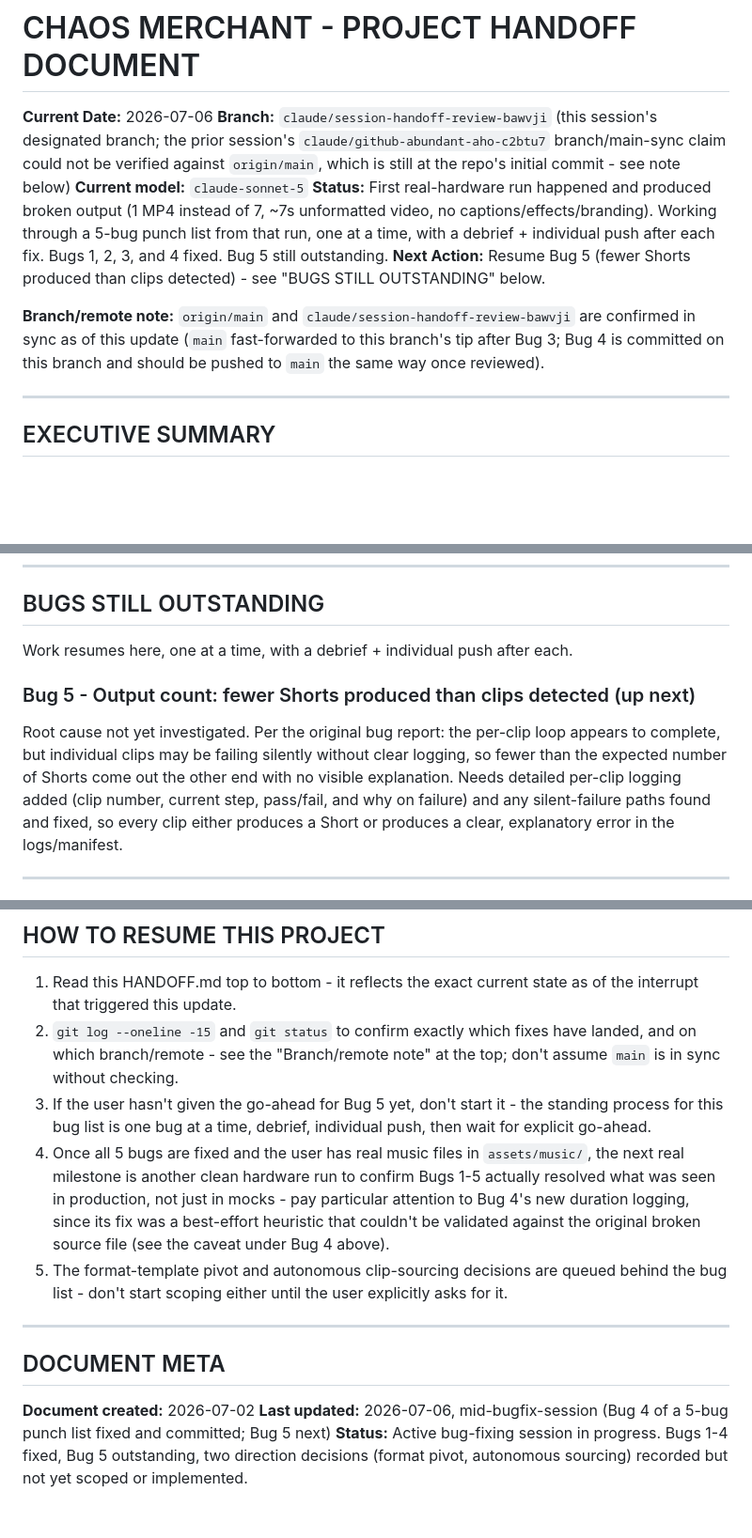
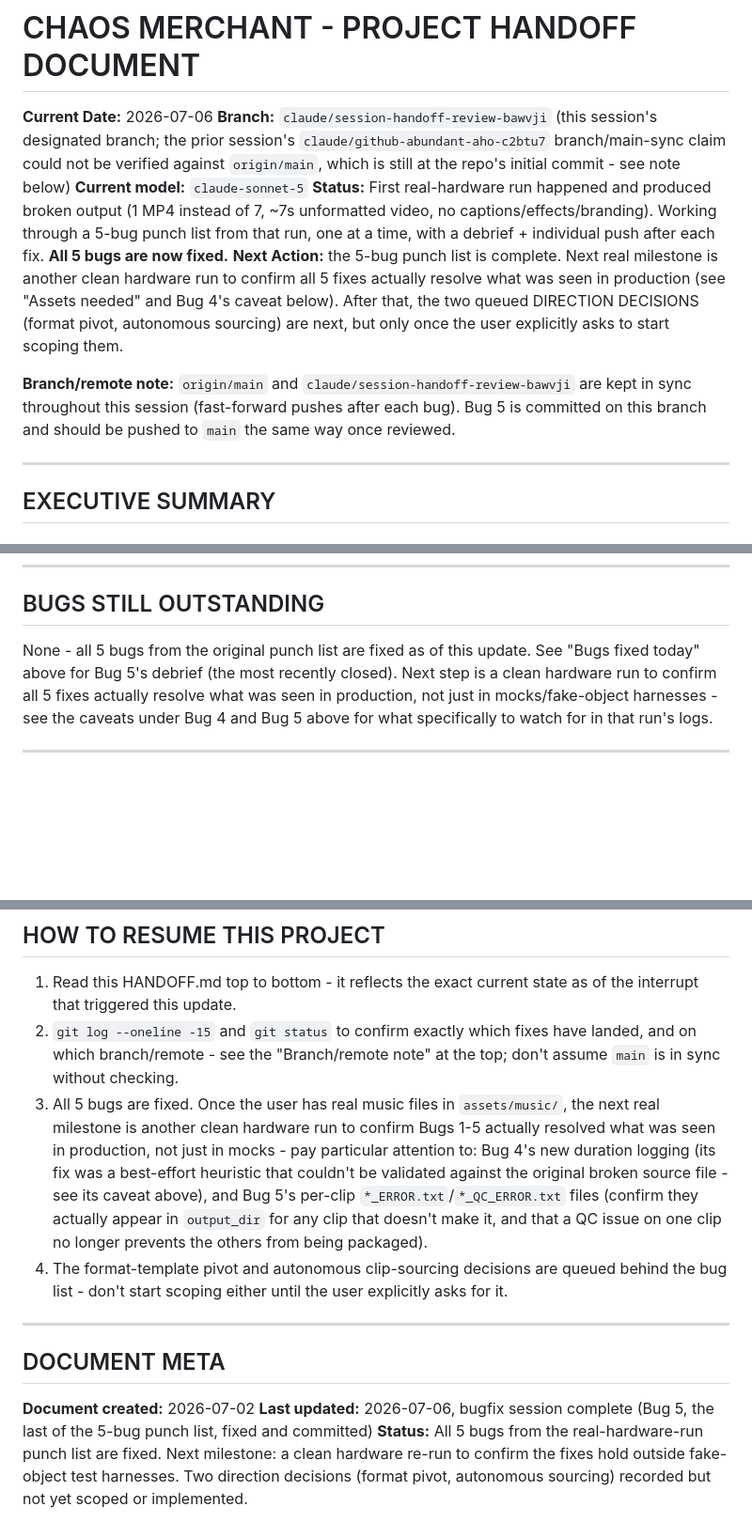
Before and after one commit to x0tyga/chaos-merchant, a Markdown page: HANDOFF.md, 3 parts joined by grey strips. Shown at 94% size. Drawn GitHub-style; blank space fills up the shorter version.

Commit message:
Update HANDOFF.md: Bug 5 fixed, all 5 bugs from the punch list complete
Co-Authored-By: Claude Sonnet 5 <noreply@anthropic.com>
Claude-Session: https://claude.ai/code/session_01QLnHSLL9hg3apar3FxCy4a

```diff
--- a/HANDOFF.md
+++ b/HANDOFF.md
@@ -3,10 +3,10 @@
 **Current Date:** 2026-07-06
 **Branch:** `claude/session-handoff-review-bawvji` (this session's designated branch; the prior session's `claude/github-abundant-aho-c2btu7` branch/main-sync claim could not be verified against `origin/main`, which is still at the repo's initial commit - see note below)
 **Current model:** `claude-sonnet-5`
-**Status:** First real-hardware run happened and produced broken output (1 MP4 instead of 7, ~7s unformatted video, no captions/effects/branding). Working through a 5-bug punch list from that run, one at a time, with a debrief + individual push after each fix. Bugs 1, 2, 3, and 4 fixed. Bug 5 still outstanding.
-**Next Action:** Resume Bug 5 (fewer Shorts produced than clips detected) - see "BUGS STILL OUTSTANDING" below.
+**Status:** First real-hardware run happened and produced broken output (1 MP4 instead of 7, ~7s unformatted video, no captions/effects/branding). Working through a 5-bug punch list from that run, one at a time, with a debrief + individual push after each fix. **All 5 bugs are now fixed.**
+**Next Action:** the 5-bug punch list is complete. Next real milestone is another clean hardware run to confirm all 5 fixes actually resolve what was seen in production (see "Assets needed" and Bug 4's caveat below). After that, the two queued DIRECTION DECISIONS (format pivot, autonomous sourcing) are next, but only once the user explicitly asks to start scoping them.
 
-**Branch/remote note:** `origin/main` and `claude/session-handoff-review-bawvji` are confirmed in sync as of this update (`main` fast-forwarded to this branch's tip after Bug 3; Bug 4 is committed on this branch and should be pushed to `main` the same way once reviewed).
+**Branch/remote note:** `origin/main` and `claude/session-handoff-review-bawvji` are kept in sync throughout this session (fast-forward pushes after each bug). Bug 5 is committed on this branch and should be pushed to `main` the same way once reviewed.
 
 ---
 
@@ -62,11 +80,7 @@ Change is in `agents/video_production.py` only (`ClipExtractor` and the audio-pr
 
 ## BUGS STILL OUTSTANDING
 
-Work resumes here, one at a time, with a debrief + individual push after each.
-
-### Bug 5 - Output count: fewer Shorts produced than clips detected (up next)
-
-Root cause not yet investigated. Per the original bug report: the per-clip loop appears to complete, but individual clips may be failing silently without clear logging, so fewer than the expected number of Shorts come out the other end with no visible explanation. Needs detailed per-clip logging added (clip number, current step, pass/fail, and why on failure) and any silent-failure paths found and fixed, so every clip either produces a Short or produces a clear, explanatory error in the logs/manifest.
+None - all 5 bugs from the original punch list are fixed as of this update. See "Bugs fixed today" above for Bug 5's debrief (the most recently closed). Next step is a clean hardware run to confirm all 5 fixes actually resolve what was seen in production, not just in mocks/fake-object harnesses - see the caveats under Bug 4 and Bug 5 above for what specifically to watch for in that run's logs.
 
 ---
 
@@ -99,14 +113,13 @@ No design work has been done yet on sourcing criteria (what makes a video worth
 
 1. Read this HANDOFF.md top to bottom - it reflects the exact current state as of the interrupt that triggered this update.
 2. `git log --oneline -15` and `git status` to confirm exactly which fixes have landed, and on which branch/remote - see the "Branch/remote note" at the top; don't assume `main` is in sync without checking.
-3. If the user hasn't given the go-ahead for Bug 5 yet, don't start it - the standing process for this bug list is one bug at a time, debrief, individual push, then wait for explicit go-ahead.
-4. Once all 5 bugs are fixed and the user has real music files in `assets/music/`, the next real milestone is another clean hardware run to confirm Bugs 1-5 actually resolved what was seen in production, not just in mocks - pay particular attention to Bug 4's new duration logging, since its fix was a best-effort heuristic that couldn't be validated against the original broken source file (see the caveat under Bug 4 above).
-5. The format-template pivot and autonomous clip-sourcing decisions are queued behind the bug list - don't start scoping either until the user explicitly asks for it.
+3. All 5 bugs are fixed. Once the user has real music files in `assets/music/`, the next real milestone is another clean hardware run to confirm Bugs 1-5 actually resolved what was seen in production, not just in mocks - pay particular attention to: Bug 4's new duration logging (its fix was a best-effort heuristic that couldn't be validated against the original broken source file - see its caveat above), and Bug 5's per-clip `*_ERROR.txt`/`*_QC_ERROR.txt` files (confirm they actually appear in `output_dir` for any clip that doesn't make it, and that a QC issue on one clip no longer prevents the others from being packaged).
+4. The format-template pivot and autonomous clip-sourcing decisions are queued behind the bug list - don't start scoping either until the user explicitly asks for it.
 
 ---
 
 ## DOCUMENT META
 
 **Document created:** 2026-07-02
-**Last updated:** 2026-07-06, mid-bugfix-session (Bug 4 of a 5-bug punch list fixed and committed; Bug 5 next)
-**Status:** Active bug-fixing session in progress. Bugs 1-4 fixed, Bug 5 outstanding, two direction decisions (format pivot, autonomous sourcing) recorded but not yet scoped or implemented.
+**Last updated:** 2026-07-06, bugfix session complete (Bug 5, the last of the 5-bug punch list, fixed and committed)
+**Status:** All 5 bugs from the real-hardware-run punch list are fixed. Next milestone: a clean hardware re-run to confirm the fixes hold outside fake-object test harnesses. Two direction decisions (format pivot, autonomous sourcing) recorded but not yet scoped or implemented.
```
Also changed, not shown: other parts of HANDOFF.md (+18 -0 lines).
